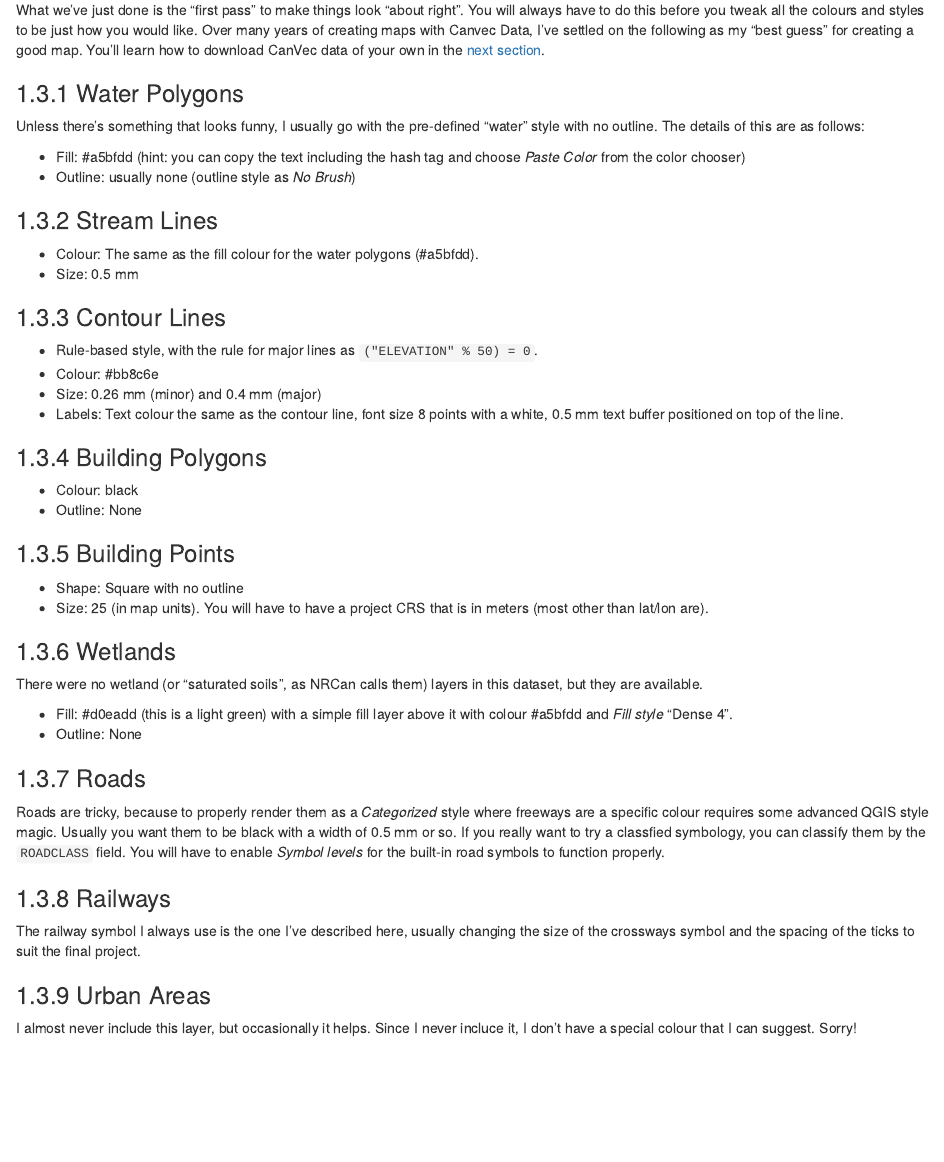
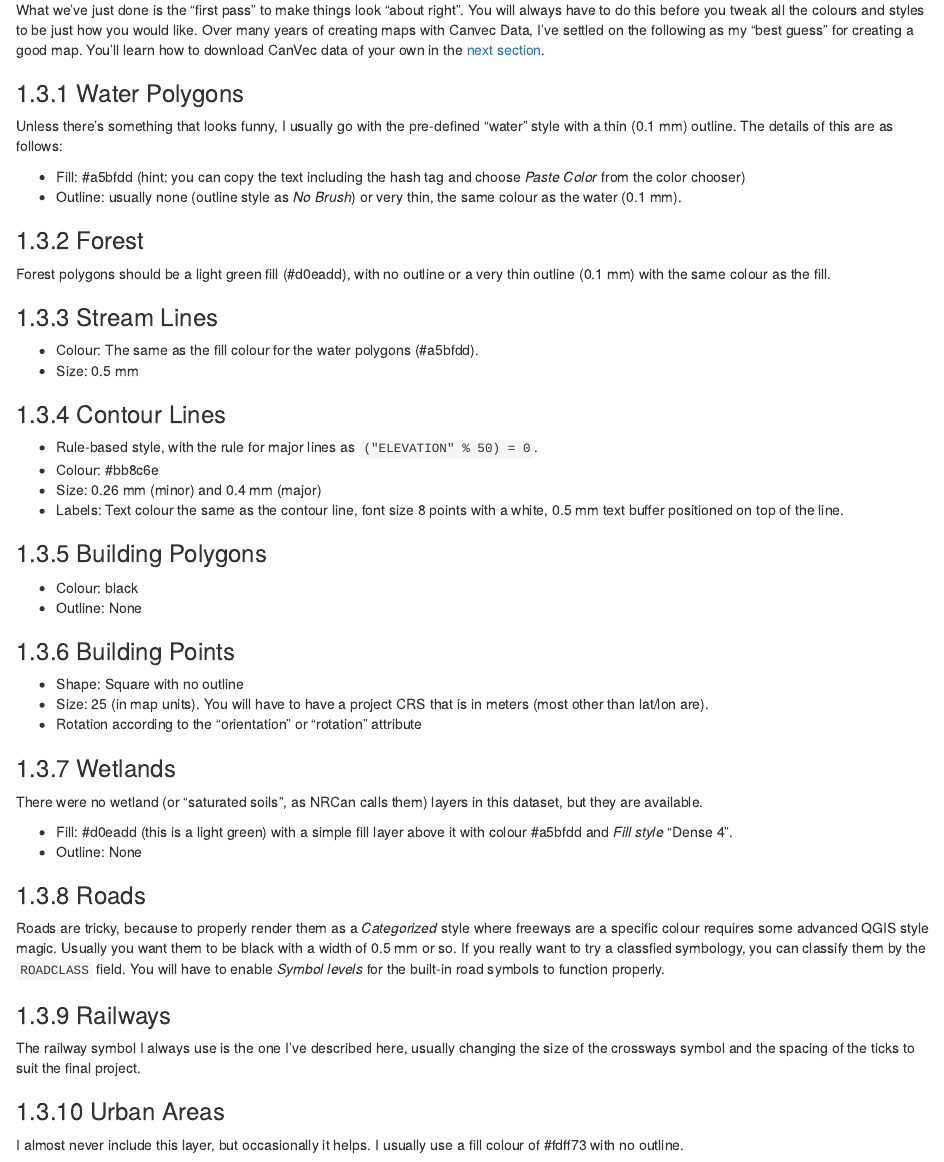
Before and after one commit to paleolimbot/qgis-intro, an R Markdown document (02-Tutorial-02-Map-Of-Wolfville.Rmd): the page in a window 1100 px wide, from 16840 px down. Rendered offline with R 4.5, knitr and Pandoc, with nearby package versions; drawn as R Markdown's standard HTML page in place of the format the file asks for.

Commit message:
fix some errors

```diff
--- a/02-Tutorial-02-Map-Of-Wolfville.Rmd
+++ b/02-Tutorial-02-Map-Of-Wolfville.Rmd
@@ -363,14 +363,18 @@ Your map should now look like this.
 
 ## The Assignment
 
-What we've just done is the "first pass" to make things look "about right". You will always have to do this before you tweak all the colours and styles to be just how you would like. Over many years of creating maps with Canvec Data, I've settled on the following as my "best guess" for creating a good map. You'll learn how to download CanVec data of your own in the [next section](06_Online_GIS_Data_Sources.html).
+What we've just done is the "first pass" to make things look "about right". You will always have to do this before you tweak all the colours and styles to be just how you would like. Over many years of creating maps with Canvec Data, I've settled on the following as my "best guess" for creating a good map. You'll learn how to download CanVec data of your own in the [next section](#tutorial-getdata).
 
 ### Water Polygons
 
-Unless there's something that looks funny, I usually go with the pre-defined "water" style with no outline. The details of this are as follows:
+Unless there's something that looks funny, I usually go with the pre-defined "water" style with a thin (0.1 mm) outline. The details of this are as follows:
 
 * Fill: #a5bfdd (hint: you can copy the text including the hash tag and choose *Paste Color* from the color chooser)
-* Outline: usually none (outline style as *No Brush*)
+* Outline: usually none (outline style as *No Brush*) or very thin, the same colour as the water (0.1 mm).
+
+### Forest
+
+Forest polygons should be a light green fill (#d0eadd), with no outline or a very thin outline (0.1 mm) with the same colour as the fill.
 
 ### Stream Lines
 
@@ -393,6 +397,7 @@ Unless there's something that looks funny, I usually go with the pre-defined "wa
 
 * Shape: Square with no outline
 * Size: 25 (in map units). You will have to have a project CRS that is in meters (most other than lat/lon are).
+* Rotation according to the "orientation" or "rotation" attribute
 
 ### Wetlands
 
@@ -411,4 +416,4 @@ The railway symbol I always use is the one I've described here, usually changing
 
 ### Urban Areas
 
-I almost never include this layer, but occasionally it helps. Since I never incluce it, I don't have a special colour that I can suggest. Sorry!
+I almost never include this layer, but occasionally it helps. I usually use a fill colour of #fdff73 with no outline.
```
Also changed, not shown: 1 other file.
